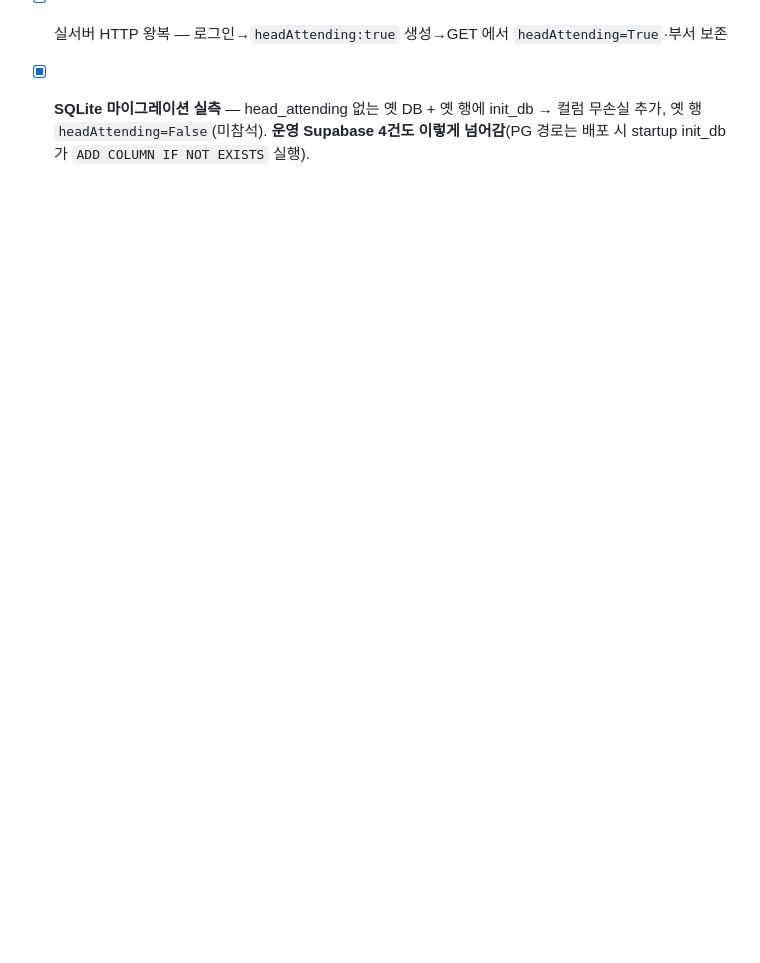
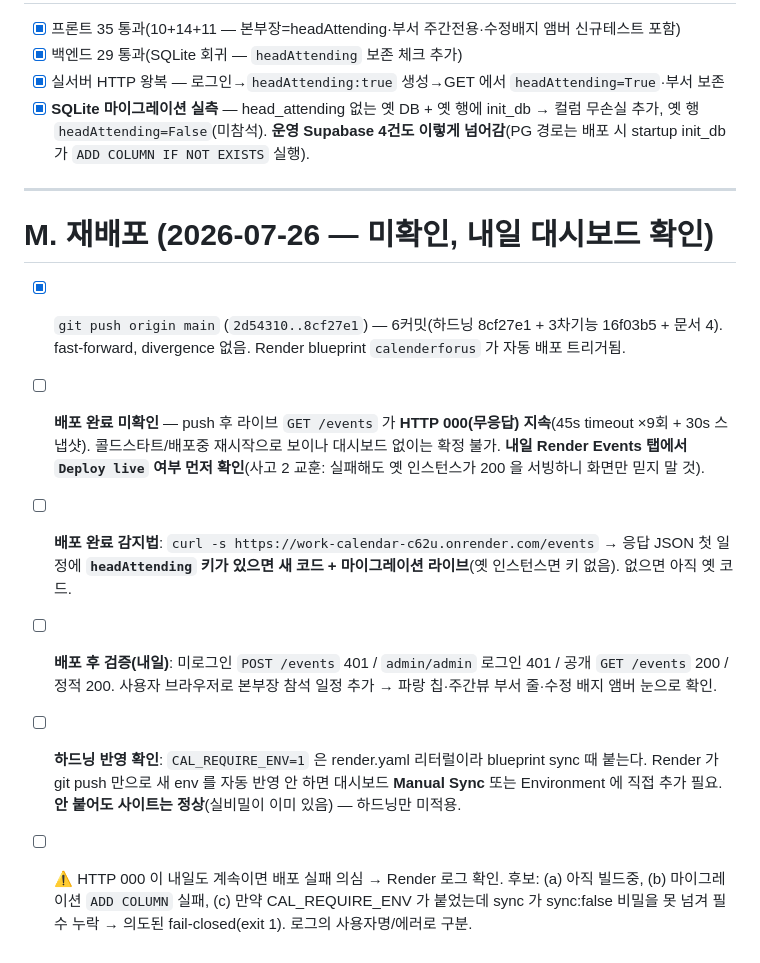
Before and after one commit to luckey5252-sketch/work-calender, a Markdown page: checklist.md, the part around the change. GitHub-like rendering; blank space fills up the shorter version.

```diff
--- a/checklist.md
+++ b/checklist.md
@@ -181,3 +181,14 @@
 - [x] 백엔드 29 통과(SQLite 회귀 — `headAttending` 보존 체크 추가)
 - [x] 실서버 HTTP 왕복 — 로그인→`headAttending:true` 생성→GET 에서 `headAttending=True`·부서 보존
 - [x] **SQLite 마이그레이션 실측** — head_attending 없는 옛 DB + 옛 행에 init_db → 컬럼 무손실 추가, 옛 행 `headAttending=False`(미참석). **운영 Supabase 4건도 이렇게 넘어감**(PG 경로는 배포 시 startup init_db 가 `ADD COLUMN IF NOT EXISTS` 실행).
+
+---
+
+# M. 재배포 (2026-07-26 — **미확인, 내일 대시보드 확인**)
+
+- [x] `git push origin main` (`2d54310..8cf27e1`) — 6커밋(하드닝 8cf27e1 + 3차기능 16f03b5 + 문서 4). fast-forward, divergence 없음. Render blueprint `calenderforus` 가 자동 배포 트리거됨.
+- [ ] **배포 완료 미확인** — push 후 라이브 `GET /events` 가 **HTTP 000(무응답) 지속**(45s timeout ×9회 + 30s 스냅샷). 콜드스타트/배포중 재시작으로 보이나 대시보드 없이는 확정 불가. **내일 Render Events 탭에서 `Deploy live` 여부 먼저 확인**(사고 2 교훈: 실패해도 옛 인스턴스가 200 을 서빙하니 화면만 믿지 말 것).
+- [ ] **배포 완료 감지법**: `curl -s https://work-calendar-c62u.onrender.com/events` → 응답 JSON 첫 일정에 **`headAttending` 키가 있으면 새 코드 + 마이그레이션 라이브**(옛 인스턴스면 키 없음). 없으면 아직 옛 코드.
+- [ ] **배포 후 검증(내일)**: 미로그인 `POST /events` 401 / `admin/admin` 로그인 401 / 공개 `GET /events` 200 / 정적 200. 사용자 브라우저로 본부장 참석 일정 추가 → 파랑 칩·주간뷰 부서 줄·수정 배지 앰버 눈으로 확인.
+- [ ] **하드닝 반영 확인**: `CAL_REQUIRE_ENV=1` 은 render.yaml 리터럴이라 blueprint sync 때 붙는다. Render 가 git push 만으로 새 env 를 자동 반영 안 하면 대시보드 **Manual Sync** 또는 Environment 에 직접 추가 필요. **안 붙어도 사이트는 정상**(실비밀이 이미 있음) — 하드닝만 미적용.
+- [ ] ⚠ HTTP 000 이 내일도 계속이면 배포 실패 의심 → Render 로그 확인. 후보: (a) 아직 빌드중, (b) 마이그레이션 `ADD COLUMN` 실패, (c) 만약 CAL_REQUIRE_ENV 가 붙었는데 sync 가 sync:false 비밀을 못 넘겨 필수 누락 → 의도된 fail-closed(exit 1). 로그의 사용자명/에러로 구분.
```
Also changed, not shown: context-notes.md (+8 -0 lines).
